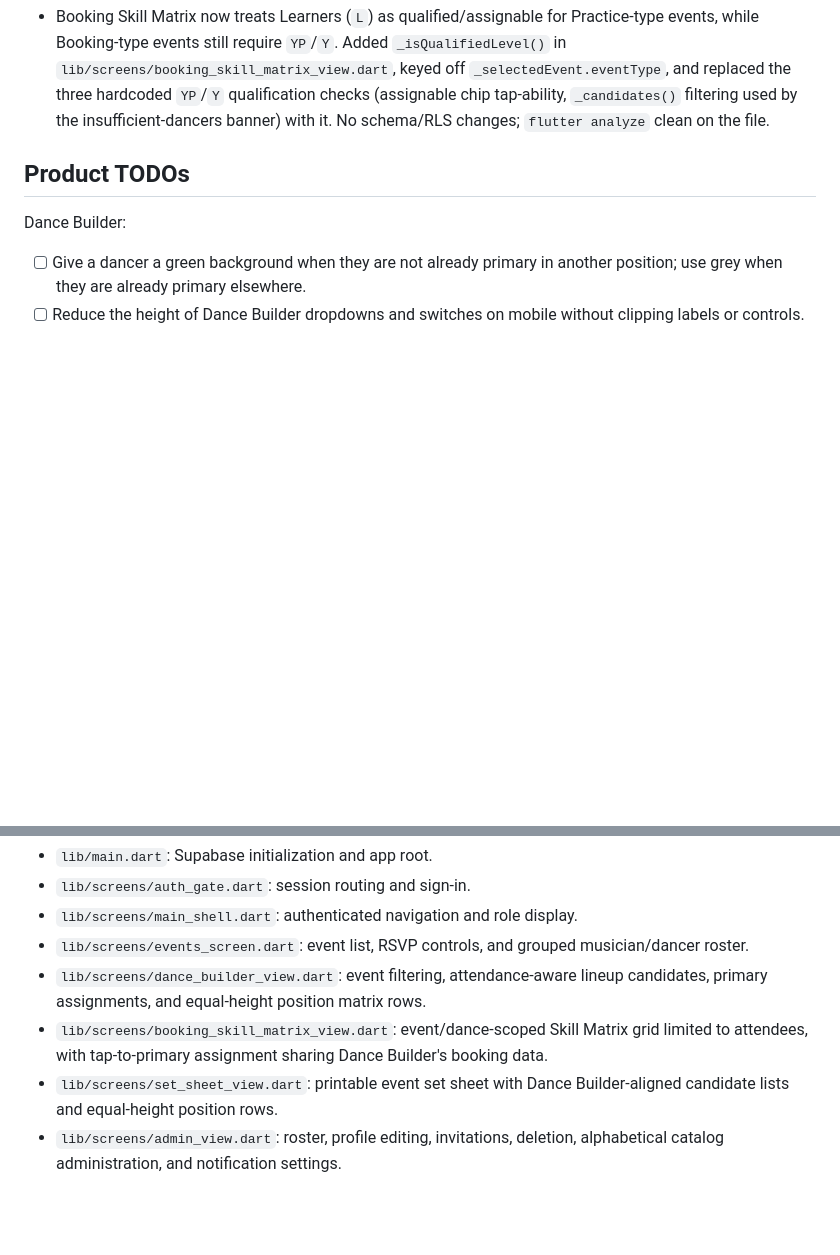
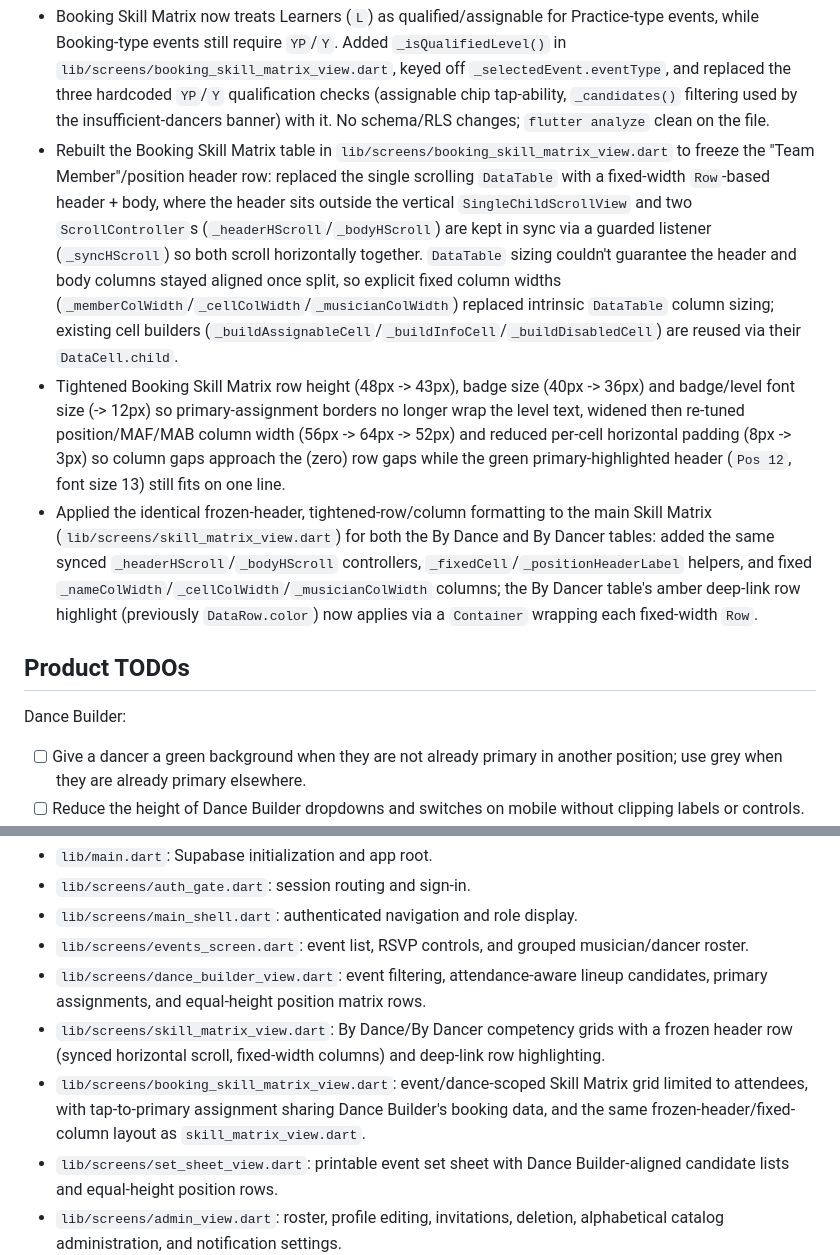
Before and after one commit to andysm137/greens_app, a Markdown page: .github/specs/development-log.md, 2 parts joined by grey strips. Rendered like a GitHub page; blank space fills up the shorter version.

Commit message:
build log updated

```diff
--- a/.github/specs/development-log.md
+++ b/.github/specs/development-log.md
@@ -251,6 +251,9 @@ Set _expandedEventId to the target ID so the card opens automatically.
 
 To ensure clicking a notification accurately opens the target event card regardless of which tab ("Practices" or "Bookings") it belongs to, we must avoid state race conditions during data stream updates.  Explicit Tab Synchronization (_syncTabWithTargetEvent): Instead of relying on passive rebuilds, we check incoming stream items against _expandedEventId. If the target event is located, the tab controller switches via _eventTypeController.animateTo(...) and updates _selectedEventType.  Post-Frame Callback Guarding: We wrap tab transitions inside WidgetsBinding.instance.addPostFrameCallback. This prevents triggering setState while Flutter is in the middle of a build frame.  Safe Widget Updates (didUpdateWidget): When initialEventId or highlightMemberId are updated via MainShell, the state catches the change and re-enables target expansion.
 - Booking Skill Matrix now treats Learners (`L`) as qualified/assignable for Practice-type events, while Booking-type events still require `YP`/`Y`. Added `_isQualifiedLevel()` in `lib/screens/booking_skill_matrix_view.dart`, keyed off `_selectedEvent.eventType`, and replaced the three hardcoded `YP`/`Y` qualification checks (assignable chip tap-ability, `_candidates()` filtering used by the insufficient-dancers banner) with it. No schema/RLS changes; `flutter analyze` clean on the file.
+- Rebuilt the Booking Skill Matrix table in `lib/screens/booking_skill_matrix_view.dart` to freeze the "Team Member"/position header row: replaced the single scrolling `DataTable` with a fixed-width `Row`-based header + body, where the header sits outside the vertical `SingleChildScrollView` and two `ScrollController`s (`_headerHScroll`/`_bodyHScroll`) are kept in sync via a guarded listener (`_syncHScroll`) so both scroll horizontally together. `DataTable` sizing couldn't guarantee the header and body columns stayed aligned once split, so explicit fixed column widths (`_memberColWidth`/`_cellColWidth`/`_musicianColWidth`) replaced intrinsic `DataTable` column sizing; existing cell builders (`_buildAssignableCell`/`_buildInfoCell`/`_buildDisabledCell`) are reused via their `DataCell.child`.
+- Tightened Booking Skill Matrix row height (48px -> 43px), badge size (40px -> 36px) and badge/level font size (-> 12px) so primary-assignment borders no longer wrap the level text, widened then re-tuned position/MAF/MAB column width (56px -> 64px -> 52px) and reduced per-cell horizontal padding (8px -> 3px) so column gaps approach the (zero) row gaps while the green primary-highlighted header (`Pos 12`, font size 13) still fits on one line.
+- Applied the identical frozen-header, tightened-row/column formatting to the main Skill Matrix (`lib/screens/skill_matrix_view.dart`) for both the By Dance and By Dancer tables: added the same synced `_headerHScroll`/`_bodyHScroll` controllers, `_fixedCell`/`_positionHeaderLabel` helpers, and fixed `_nameColWidth`/`_cellColWidth`/`_musicianColWidth` columns; the By Dancer table's amber deep-link row highlight (previously `DataRow.color`) now applies via a `Container` wrapping each fixed-width `Row`.
 
 ## Product TODOs
 
@@ -311,7 +314,8 @@ Flutter:
 - `lib/screens/main_shell.dart`: authenticated navigation and role display.
 - `lib/screens/events_screen.dart`: event list, RSVP controls, and grouped musician/dancer roster.
 - `lib/screens/dance_builder_view.dart`: event filtering, attendance-aware lineup candidates, primary assignments, and equal-height position matrix rows.
-- `lib/screens/booking_skill_matrix_view.dart`: event/dance-scoped Skill Matrix grid limited to attendees, with tap-to-primary assignment sharing Dance Builder's booking data.
+- `lib/screens/skill_matrix_view.dart`: By Dance/By Dancer competency grids with a frozen header row (synced horizontal scroll, fixed-width columns) and deep-link row highlighting.
+- `lib/screens/booking_skill_matrix_view.dart`: event/dance-scoped Skill Matrix grid limited to attendees, with tap-to-primary assignment sharing Dance Builder's booking data, and the same frozen-header/fixed-column layout as `skill_matrix_view.dart`.
 - `lib/screens/set_sheet_view.dart`: printable event set sheet with Dance Builder-aligned candidate lists and equal-height position rows.
 - `lib/screens/admin_view.dart`: roster, profile editing, invitations, deletion, alphabetical catalog administration, and notification settings.
 - `lib/services/team_repository.dart`: current data access, still broad and due for feature-specific separation.
```
